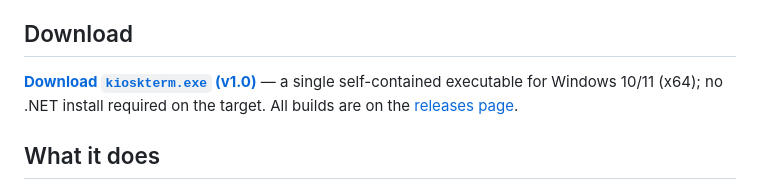
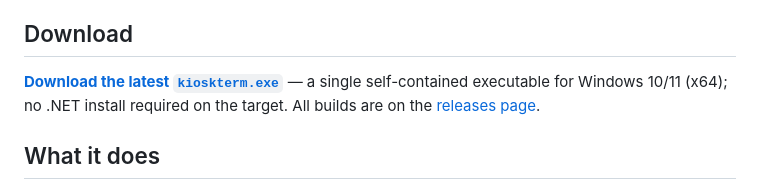
Before and after one commit to hansonxyz/kioskterm, a Markdown page: README.md, the part around one of its changes. Drawn GitHub-style.

Commit message:
Point README download link at the latest release
Co-Authored-By: Claude Opus 4.8 (1M context) <noreply@anthropic.com>

```diff
--- a/README.md
+++ b/README.md
@@ -16,6 +16,6 @@ until the script finishes — then cleans up after itself.
 
 ## Download
 
-**[Download `kioskterm.exe` (v1.0)](https://github.com/hansonxyz/kioskterm/releases/download/v1.0/kioskterm.exe)** —
+**[Download the latest `kioskterm.exe`](https://github.com/hansonxyz/kioskterm/releases/latest/download/kioskterm.exe)** —
 a single self-contained executable for Windows 10/11 (x64); no .NET install
 required on the target. All builds are on the
```
Also changed, not shown: other parts of README.md (+1 -1 lines).
